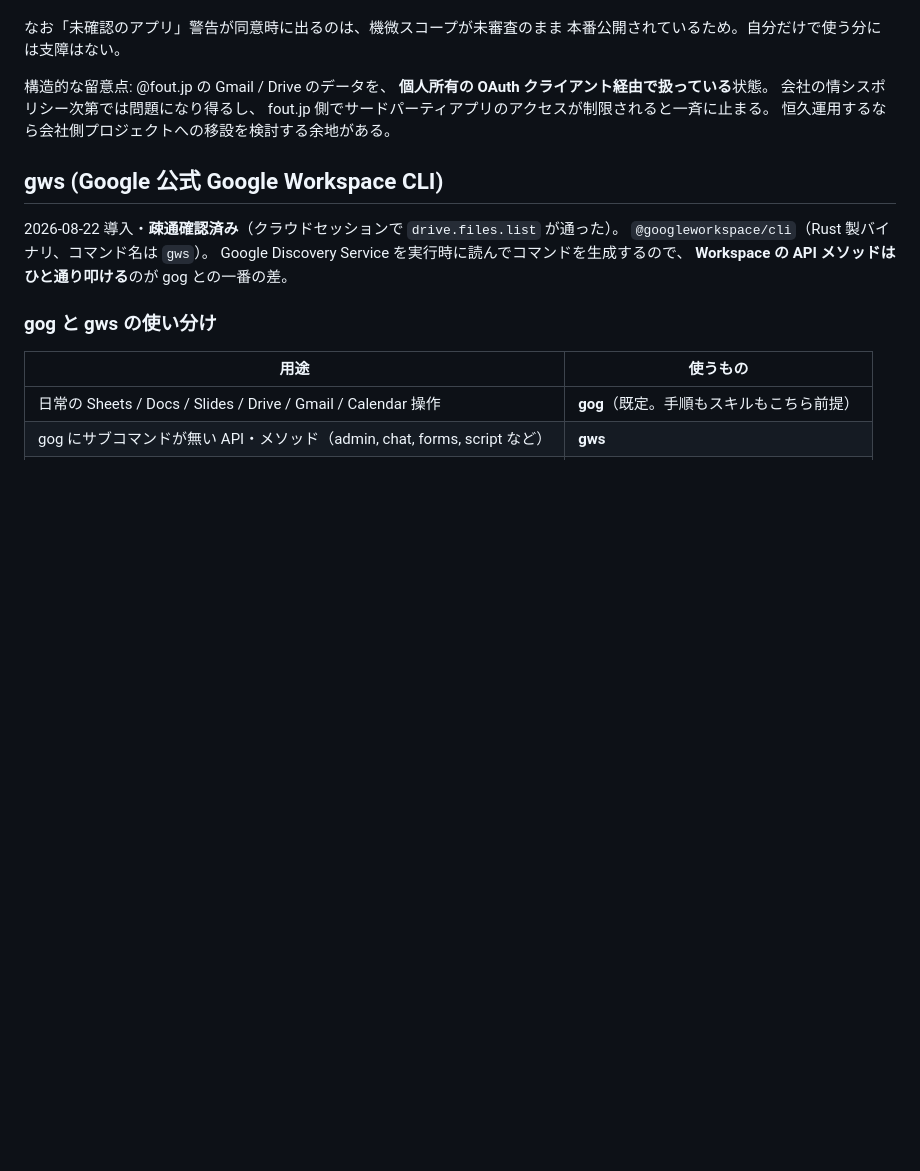
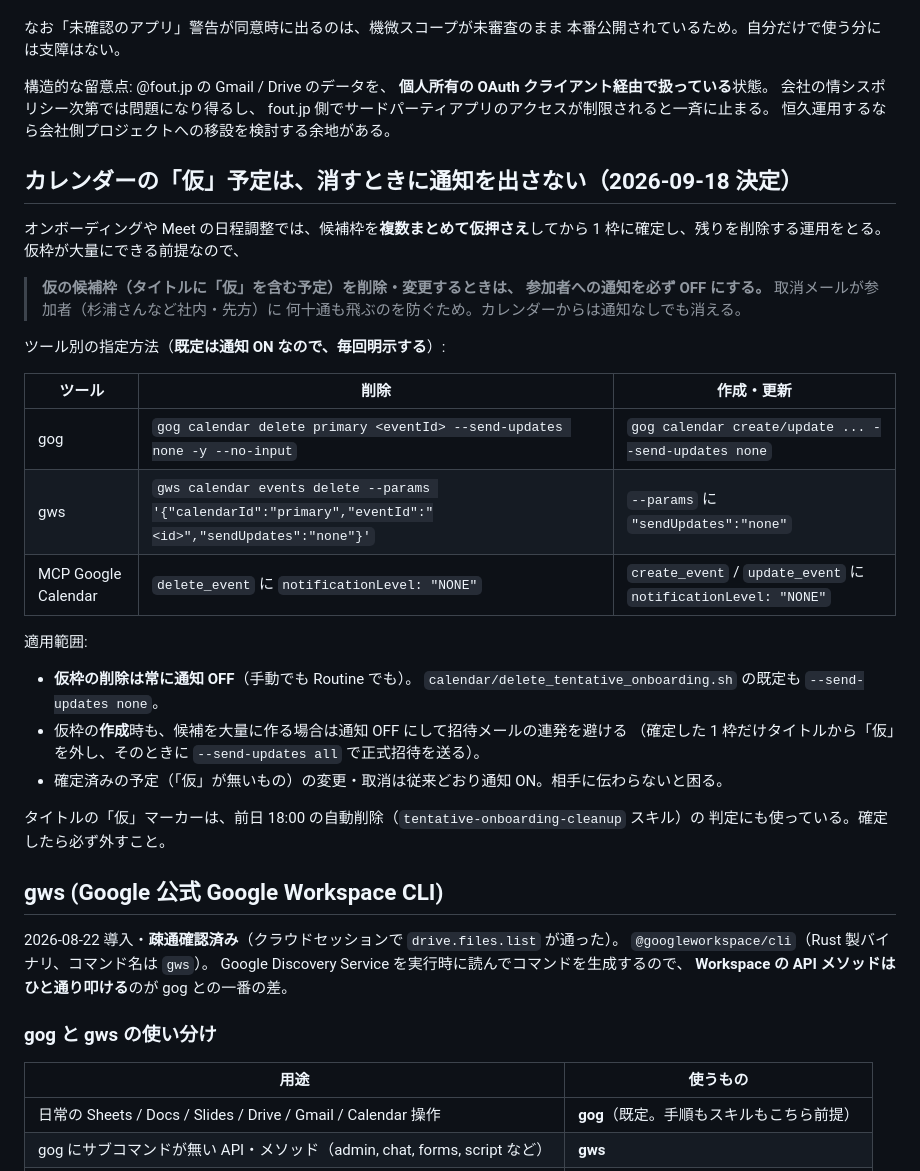
Before and after one commit to yukikatayama3399/claude-configgggggg, a Markdown page: CLAUDE.md, the part around the change. Rendered like a GitHub page; blank space fills up the shorter version.

Commit message:
仮のカレンダー予定は削除・変更時に参加者通知を出さないルールを明文化
オンボーディングや Meet の日程候補は複数まとめて仮押さえして 1 枠に確定する
運用のため、仮枠（タイトルに「仮」）の削除・変更では参加者への通知を必ず OFF にする。
gog / gws / MCP それぞれの指定方法を CLAUDE.md に表で追記し、
tentative-onboarding-cleanup スキルからも参照するようにした。

Co-Authored-By: Claude Fable 5.1 <noreply@anthropic.com>
Claude-Session: https://claude.ai/code/session_01JzYPytajQiCiugBQiZs487

```diff
--- a/CLAUDE.md
+++ b/CLAUDE.md
@@ -233,6 +233,33 @@ Cloud Console の「対象」画面にある2つのボタンは**どちらも押
 fout.jp 側でサードパーティアプリのアクセスが制限されると一斉に止まる。
 恒久運用するなら会社側プロジェクトへの移設を検討する余地がある。
 
+## カレンダーの「仮」予定は、消すときに通知を出さない（2026-09-18 決定）
+
+オンボーディングや Meet の日程調整では、候補枠を**複数まとめて仮押さえ**してから
+1 枠に確定し、残りを削除する運用をとる。仮枠が大量にできる前提なので、
+
+> **仮の候補枠（タイトルに「仮」を含む予定）を削除・変更するときは、
+> 参加者への通知を必ず OFF にする。** 取消メールが参加者（杉浦さんなど社内・先方）に
+> 何十通も飛ぶのを防ぐため。カレンダーからは通知なしでも消える。
+
+ツール別の指定方法（**既定は通知 ON なので、毎回明示する**）:
+
+| ツール | 削除 | 作成・更新 |
+|---|---|---|
+| gog | `gog calendar delete primary <eventId> --send-updates none -y --no-input` | `gog calendar create/update ... --send-updates none` |
+| gws | `gws calendar events delete --params '{"calendarId":"primary","eventId":"<id>","sendUpdates":"none"}'` | `--params` に `"sendUpdates":"none"` |
+| MCP Google Calendar | `delete_event` に `notificationLevel: "NONE"` | `create_event` / `update_event` に `notificationLevel: "NONE"` |
+
+適用範囲:
+- **仮枠の削除は常に通知 OFF**（手動でも Routine でも）。
+  `calendar/delete_tentative_onboarding.sh` の既定も `--send-updates none`。
+- 仮枠の**作成**時も、候補を大量に作る場合は通知 OFF にして招待メールの連発を避ける
+  （確定した 1 枠だけタイトルから「仮」を外し、そのときに `--send-updates all` で正式招待を送る）。
+- 確定済みの予定（「仮」が無いもの）の変更・取消は従来どおり通知 ON。相手に伝わらないと困る。
+
+タイトルの「仮」マーカーは、前日 18:00 の自動削除（`tentative-onboarding-cleanup` スキル）の
+判定にも使っている。確定したら必ず外すこと。
+
 ## gws (Google 公式 Google Workspace CLI)
 
 2026-08-22 導入・**疎通確認済み**（クラウドセッションで `drive.files.list` が通った）。
```
Also changed, not shown: 1 other file.
